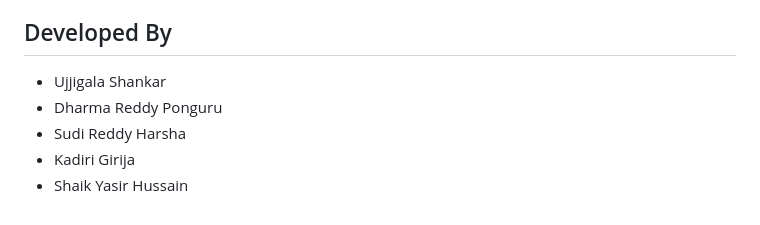
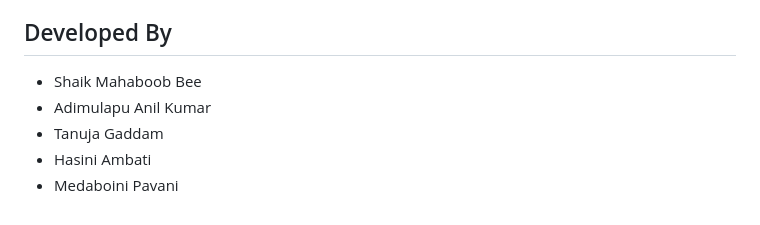
Before and after one commit to mabbishaik0171-eng/smart_lender, a Markdown page: 5.Project Development Phase/README.md, the part around the change. Rendered like a GitHub page.

```diff
--- a/5.Project Development Phase/README.md
+++ b/5.Project Development Phase/README.md
@@ -138,8 +138,8 @@ Open: `http://127.0.0.1:5000/`
 - Traditional Flask form-based interface as fallback
 
 ## Developed By
-- Ujjigala Shankar
-- Dharma Reddy Ponguru
-- Sudi Reddy Harsha
-- Kadiri Girija
-- Shaik Yasir Hussain
+- Shaik Mahaboob Bee
+- Adimulapu Anil Kumar
+- Tanuja Gaddam
+- Hasini Ambati
+- Medaboini Pavani
```
